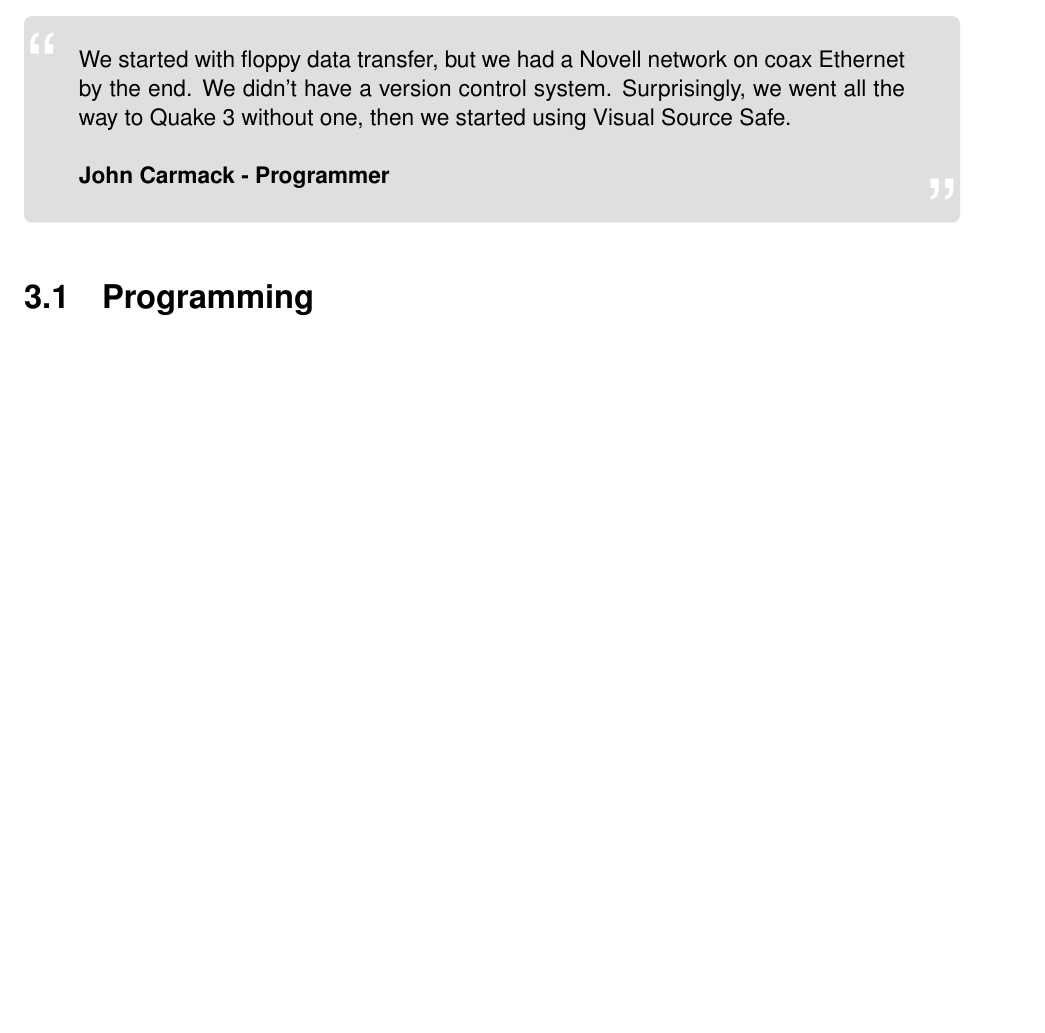
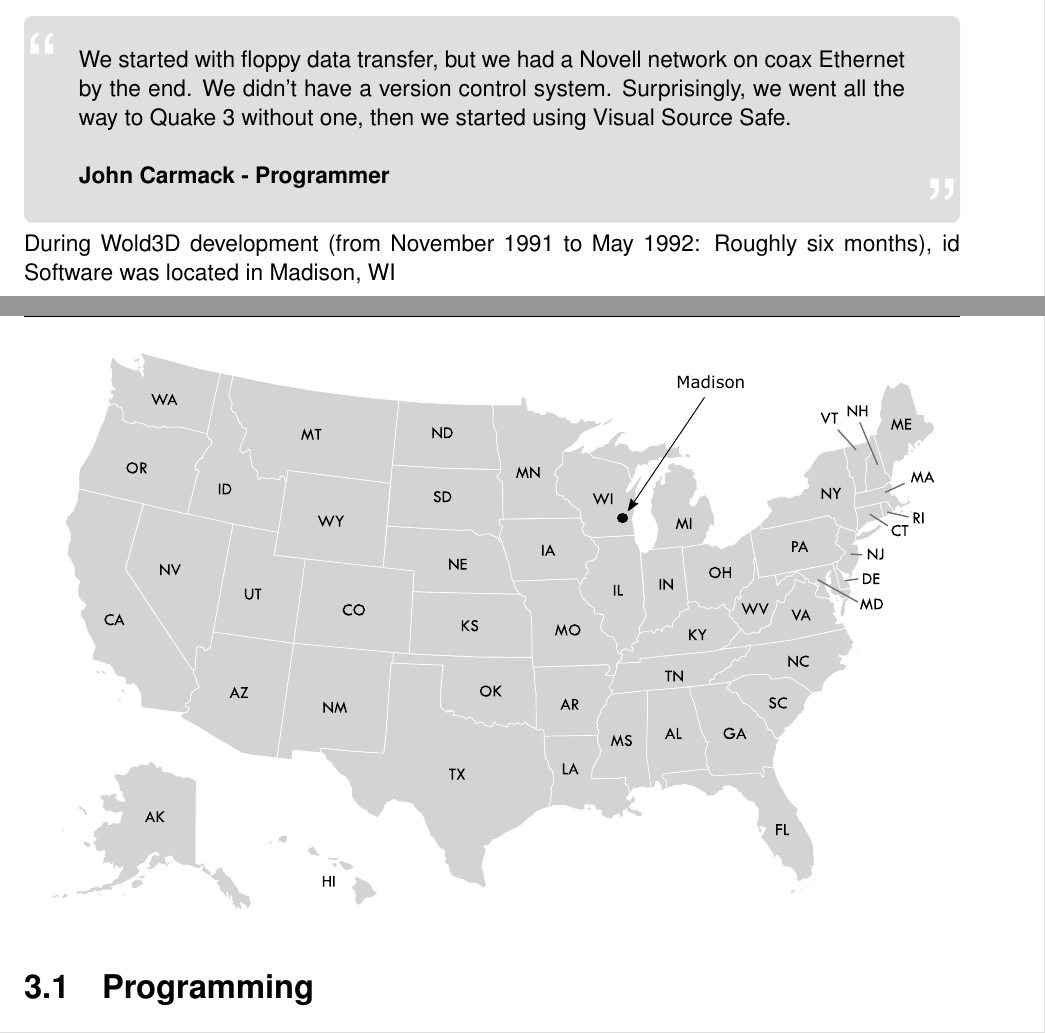
Before and after one commit to fabiensanglard/gebbwolf3, a LaTeX thesis (src/book.tex, which reads src/team.tex): part of page 36 of 117 before the commit and two parts of pages 36 and 37 of 119 after it, the two joined at a grey line, cut so that both start at the same text, the shorter picture padded with empty space. Compiled offline with pdfLaTeX.

Commit message:
Adds maps of Madison, WI

```diff
--- a/src/team.tex
+++ b/src/team.tex
@@ -88,6 +88,27 @@
  \\
 \textbf{John Carmack - Programmer}
 \end{fancyquotes}
+
+
+
+
+
+
+
+During Wold3D development (from November 1991 to May 1992: Roughly six months), id Software was located in Madison, WI
+\begin{figure}[H]
+\centering
+ \includegraphics[scale=0.6]{map/usa-id-software.eps}
+ \end{figure}
+
+
+
+
+
+
+
+
+
 \section{Programming}
 
 Development was done with Borland C++ 3.1:\\
```
Also changed, not shown: src/intro.tex (+1 -1 lines), src/map/usa-id-software.eps (added), src/map/usa-id-software.svg (added).
